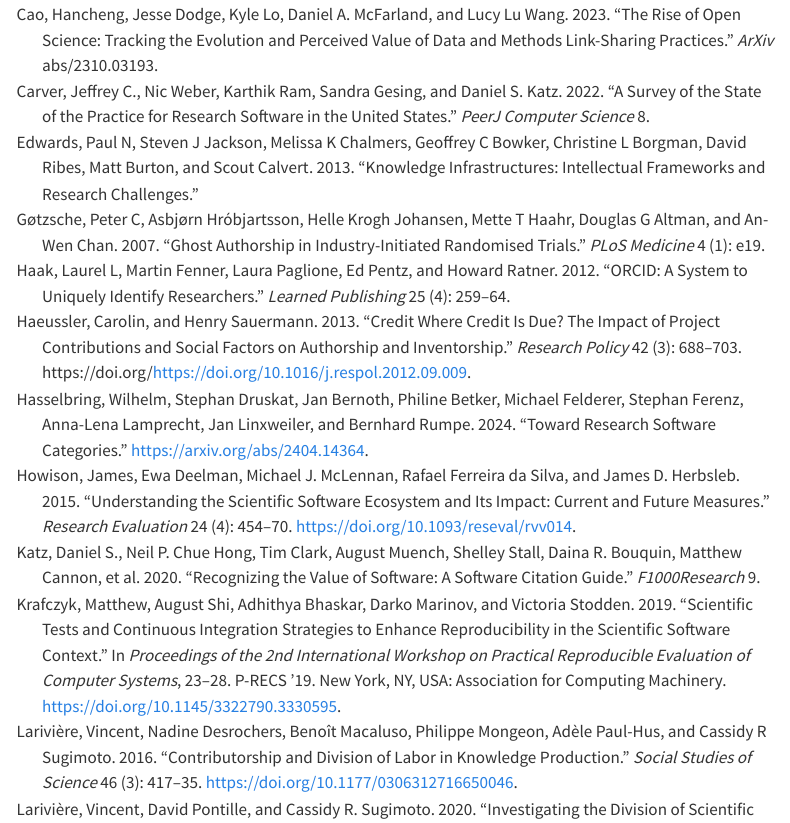
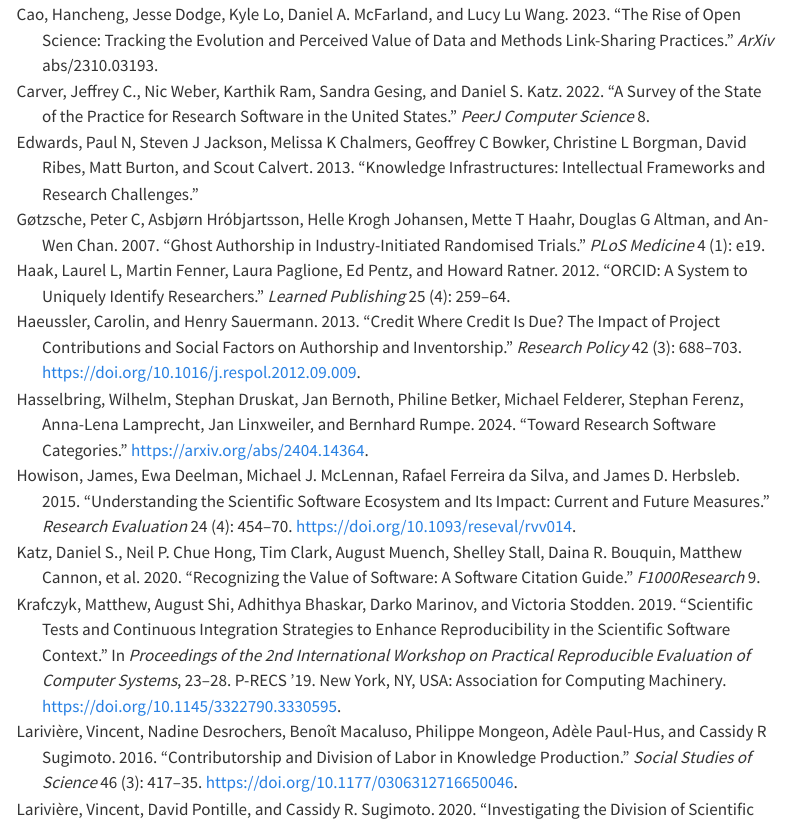
Before and after one commit to evamaxfield/rs-graph, a Quarto document (publications/qss-code-authors/qss-code-authors.qmd): the page in a window 1100 px wide, from 13620 px down. Rendered offline with R 4.5, knitr and Pandoc in place of Quarto, with nearby package versions; some code elsewhere in the file could not run offline; menus at the side of the page are left out.

Commit message:
Fix DOI link in bib

```diff
--- a/publications/qss-code-authors/main.bib
+++ b/publications/qss-code-authors/main.bib
@@ -230,7 +230,7 @@
 pages = {688-703},
 year = {2013},
 issn = {0048-7333},
-doi = {https://doi.org/10.1016/j.respol.2012.09.009},
+doi = {10.1016/j.respol.2012.09.009},
 url = {https://www.sciencedirect.com/science/article/pii/S0048733312002259},
 author = {Carolin Haeussler and Henry Sauermann},
 keywords = {Guest authorship, Ghost authorship, Attribution, Social status, Project contributions, Patent–paper-pairs},
--- a/publications/qss-code-authors/qss-code-authors.qmd
+++ b/publications/qss-code-authors/qss-code-authors.qmd
@@ -40,7 +40,7 @@
     toc: true
     toc-location: left
     reference-location: margin
-    citation-location: margin
+    citation-location: document
     execute:
       echo: false
       warning: false
```
